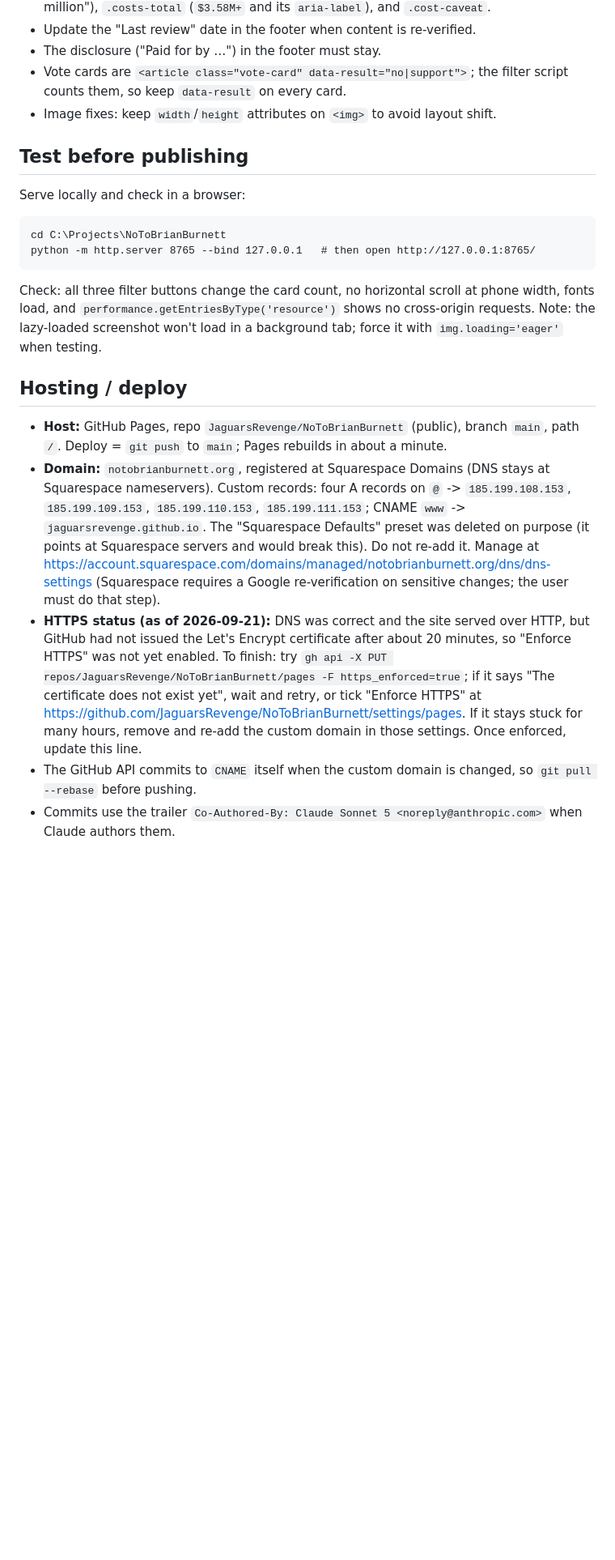
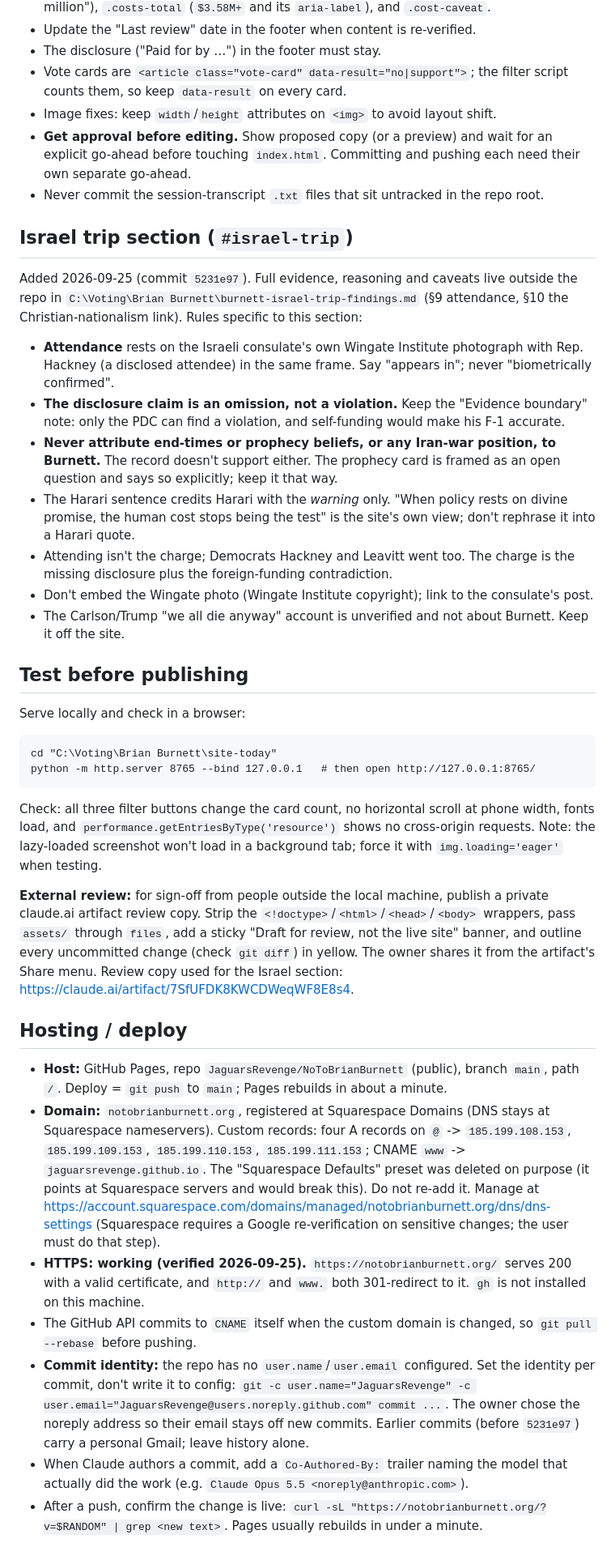
Before and after one commit to JaguarsRevenge/NoToBrianBurnett, a Markdown page: CLAUDE.md, the part around the change. Shown at 81% size. GitHub-like rendering; blank space fills up the shorter version.

Commit message:
Update CLAUDE.md: Israel section rules, review workflow, HTTPS status
Adds the approval-before-editing rule, content boundaries for the
#israel-trip section, the private-artifact review process, the correct
local path, per-commit identity, and marks HTTPS as working.

Co-Authored-By: Claude Opus 5.5 <noreply@anthropic.com>

````diff
--- a/CLAUDE.md
+++ b/CLAUDE.md
@@ -18,18 +18,34 @@ Static one-page site, "NO to Brian Burnett", a sourced opposition-research page
 - The disclosure ("Paid for by …") in the footer must stay.
 - Vote cards are `<article class="vote-card" data-result="no|support">`; the filter script counts them, so keep `data-result` on every card.
 - Image fixes: keep `width`/`height` attributes on `<img>` to avoid layout shift.
+- **Get approval before editing.** Show proposed copy (or a preview) and wait for an explicit go-ahead before touching `index.html`. Committing and pushing each need their own separate go-ahead.
+- Never commit the session-transcript `.txt` files that sit untracked in the repo root.
+
+## Israel trip section (`#israel-trip`)
+Added 2026-09-25 (commit `5231e97`). Full evidence, reasoning and caveats live outside the repo in `C:\Voting\Brian Burnett\burnett-israel-trip-findings.md` (§9 attendance, §10 the Christian-nationalism link). Rules specific to this section:
+- **Attendance** rests on the Israeli consulate's own Wingate Institute photograph with Rep. Hackney (a disclosed attendee) in the same frame. Say "appears in"; never "biometrically confirmed".
+- **The disclosure claim is an omission, not a violation.** Keep the "Evidence boundary" note: only the PDC can find a violation, and self-funding would make his F-1 accurate.
+- **Never attribute end-times or prophecy beliefs, or any Iran-war position, to Burnett.** The record doesn't support either. The prophecy card is framed as an open question and says so explicitly; keep it that way.
+- The Harari sentence credits Harari with the *warning* only. "When policy rests on divine promise, the human cost stops being the test" is the site's own view; don't rephrase it into a Harari quote.
+- Attending isn't the charge; Democrats Hackney and Leavitt went too. The charge is the missing disclosure plus the foreign-funding contradiction.
+- Don't embed the Wingate photo (Wingate Institute copyright); link to the consulate's post.
+- The Carlson/Trump "we all die anyway" account is unverified and not about Burnett. Keep it off the site.
 
 ## Test before publishing
 Serve locally and check in a browser:
 ```
-cd C:\Projects\NoToBrianBurnett
+cd "C:\Voting\Brian Burnett\site-today"
 python -m http.server 8765 --bind 127.0.0.1   # then open http://127.0.0.1:8765/
 ```
 Check: all three filter buttons change the card count, no horizontal scroll at phone width, fonts load, and `performance.getEntriesByType('resource')` shows no cross-origin requests. Note: the lazy-loaded screenshot won't load in a background tab; force it with `img.loading='eager'` when testing.
 
+**External review:** for sign-off from people outside the local machine, publish a private claude.ai artifact review copy. Strip the `<!doctype>`/`<html>`/`<head>`/`<body>` wrappers, pass `assets/` through `files`, add a sticky "Draft for review, not the live site" banner, and outline every uncommitted change (check `git diff`) in yellow. The owner shares it from the artifact's Share menu. Review copy used for the Israel section: https://claude.ai/artifact/7SfUFDK8KWCDWeqWF8E8s4.
+
 ## Hosting / deploy
 - **Host:** GitHub Pages, repo `JaguarsRevenge/NoToBrianBurnett` (public), branch `main`, path `/`. Deploy = `git push` to `main`; Pages rebuilds in about a minute.
 - **Domain:** `notobrianburnett.org`, registered at Squarespace Domains (DNS stays at Squarespace nameservers). Custom records: four A records on `@` -> `185.199.108.153`, `185.199.109.153`, `185.199.110.153`, `185.199.111.153`; CNAME `www` -> `jaguarsrevenge.github.io`. The "Squarespace Defaults" preset was deleted on purpose (it points at Squarespace servers and would break this). Do not re-add it. Manage at https://account.squarespace.com/domains/managed/notobrianburnett.org/dns/dns-settings (Squarespace requires a Google re-verification on sensitive changes; the user must do that step).
-- **HTTPS status (as of 2026-09-21):** DNS was correct and the site served over HTTP, but GitHub had not issued the Let's Encrypt certificate after about 20 minutes, so "Enforce HTTPS" was not yet enabled. To finish: try `gh api -X PUT repos/JaguarsRevenge/NoToBrianBurnett/pages -F https_enforced=true`; if it says "The certificate does not exist yet", wait and retry, or tick "Enforce HTTPS" at https://github.com/JaguarsRevenge/NoToBrianBurnett/settings/pages. If it stays stuck for many hours, remove and re-add the custom domain in those settings. Once enforced, update this line.
+- **HTTPS: working (verified 2026-09-25).** `https://notobrianburnett.org/` serves 200 with a valid certificate, and `http://` and `www.` both 301-redirect to it. `gh` is not installed on this machine.
 - The GitHub API commits to `CNAME` itself when the custom domain is changed, so `git pull --rebase` before pushing.
-- Commits use the trailer `Co-Authored-By: Claude Sonnet 5 <noreply@anthropic.com>` when Claude authors them.
+- **Commit identity:** the repo has no `user.name`/`user.email` configured. Set the identity per commit, don't write it to config: `git -c user.name="JaguarsRevenge" -c user.email="JaguarsRevenge@users.noreply.github.com" commit ...`. The owner chose the noreply address so their email stays off new commits. Earlier commits (before `5231e97`) carry a personal Gmail; leave history alone.
+- When Claude authors a commit, add a `Co-Authored-By:` trailer naming the model that actually did the work (e.g. `Claude Opus 5.5 <noreply@anthropic.com>`).
+- After a push, confirm the change is live: `curl -sL "https://notobrianburnett.org/?v=$RANDOM" | grep <new text>`. Pages usually rebuilds in under a minute.
````
